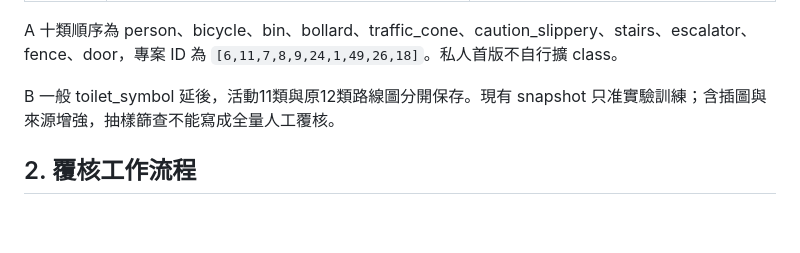
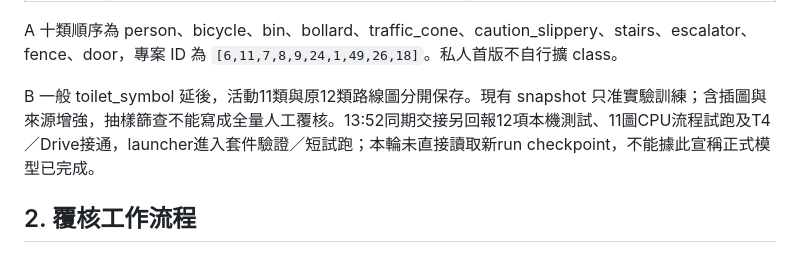
Before and after one commit to actiondarr/pathguide, a Markdown page: docs/DATASET-REVIEW.zh-HK.md, the part around the change. Drawn GitHub-style; blank space fills up the shorter version.

```diff
--- a/docs/DATASET-REVIEW.zh-HK.md
+++ b/docs/DATASET-REVIEW.zh-HK.md
@@ -16,7 +16,7 @@
 
 A 十類順序為 person、bicycle、bin、bollard、traffic_cone、caution_slippery、stairs、escalator、fence、door，專案 ID 為 `[6,11,7,8,9,24,1,49,26,18]`。私人首版不自行擴 class。
 
-B 一般 toilet_symbol 延後，活動11類與原12類路線圖分開保存。現有 snapshot 只准實驗訓練；含插圖與來源增強，抽樣篩查不能寫成全量人工覆核。
+B 一般 toilet_symbol 延後，活動11類與原12類路線圖分開保存。現有 snapshot 只准實驗訓練；含插圖與來源增強，抽樣篩查不能寫成全量人工覆核。13:52同期交接另回報12項本機測試、11圖CPU流程試跑及T4／Drive接通，launcher進入套件驗證／短試跑；本輪未直接讀取新run checkpoint，不能據此宣稱正式模型已完成。
 
 ## 2. 覆核工作流程
 
```
Also changed, not shown: docs/APP-PLAN-REVIEW.zh-HK.md (+2 -1 lines), 1 other file.
